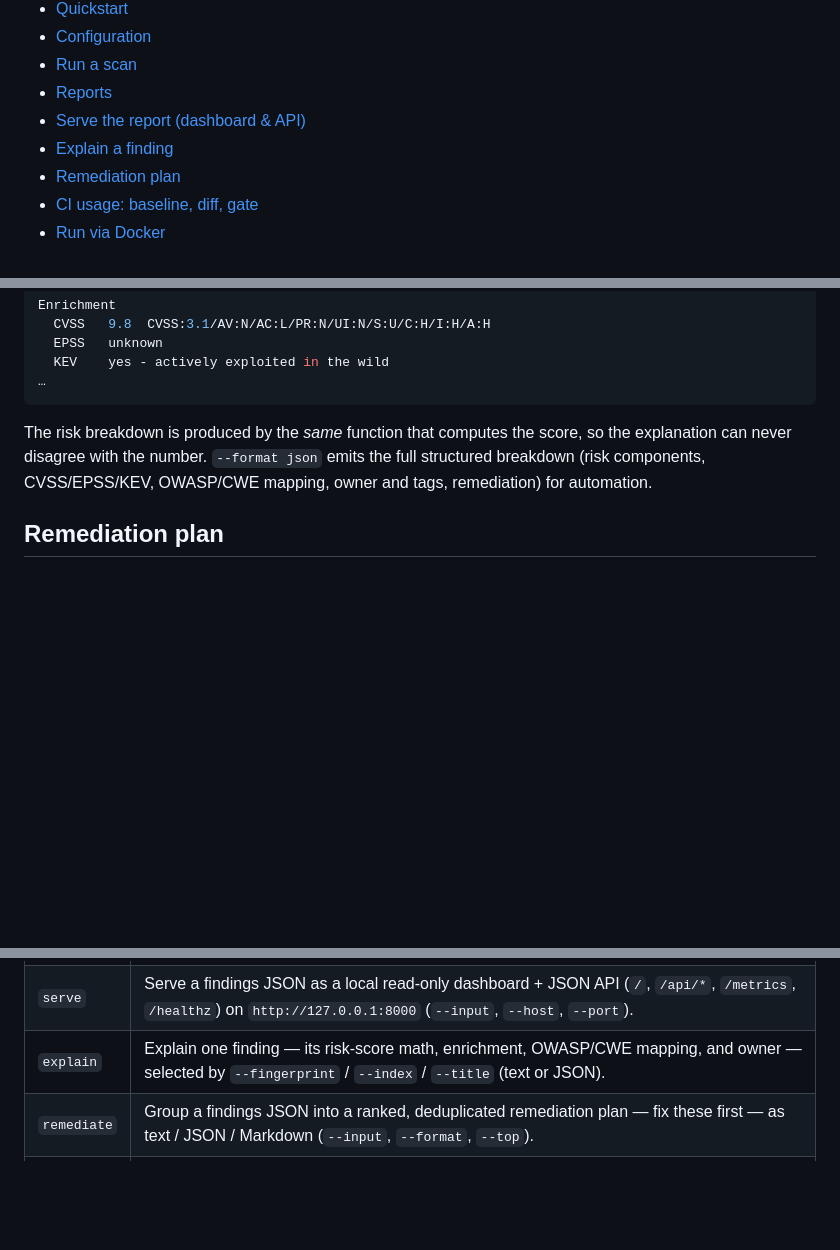
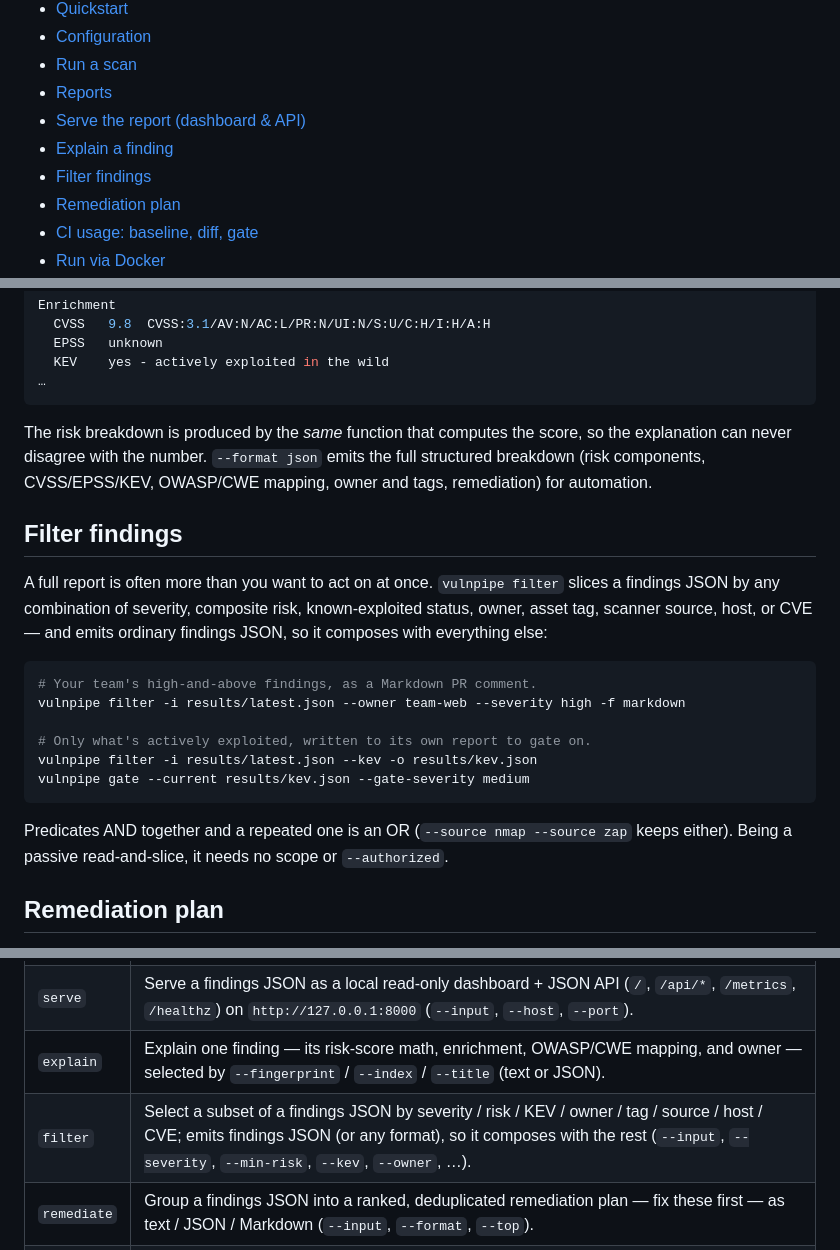
Before and after one commit to connor-p-mccune/vulnpipe, a Markdown page: README.md, 3 parts joined by grey strips. Drawn GitHub-style; blank space fills up the shorter version.

````diff
--- a/README.md
+++ b/README.md
@@ -43,6 +43,7 @@ payloads.
 - [Reports](#reports)
 - [Serve the report (dashboard & API)](#serve-the-report-dashboard--api)
 - [Explain a finding](#explain-a-finding)
+- [Filter findings](#filter-findings)
 - [Remediation plan](#remediation-plan)
 - [CI usage: baseline, diff, gate](#ci-usage-baseline-diff-gate)
 - [Run via Docker](#run-via-docker)
@@ -554,6 +555,25 @@ explanation can never disagree with the number. `--format json` emits the full
 structured breakdown (risk components, CVSS/EPSS/KEV, OWASP/CWE mapping, owner and
 tags, remediation) for automation.
 
+## Filter findings
+
+A full report is often more than you want to act on at once. `vulnpipe filter` slices a
+findings JSON by any combination of severity, composite risk, known-exploited status,
+owner, asset tag, scanner source, host, or CVE — and emits ordinary findings JSON, so it
+composes with everything else:
+
+```bash
+# Your team's high-and-above findings, as a Markdown PR comment.
+vulnpipe filter -i results/latest.json --owner team-web --severity high -f markdown
+
+# Only what's actively exploited, written to its own report to gate on.
+vulnpipe filter -i results/latest.json --kev -o results/kev.json
+vulnpipe gate --current results/kev.json --gate-severity medium
+```
+
+Predicates AND together and a repeated one is an OR (`--source nmap --source zap` keeps
+either). Being a passive read-and-slice, it needs no scope or `--authorized`.
+
 ## Remediation plan
 
 A findings list says *what* is wrong; `vulnpipe remediate` says *what to fix first*.
@@ -745,6 +765,7 @@ vulnpipe [--verbose/-v] COMMAND [OPTIONS]
 | `report` | Render a findings JSON into JSON / HTML / Markdown / CSV / Prometheus / SARIF / GitLab / OpenVEX / CycloneDX on stdout (`--input`, `--format`). |
 | `serve` | Serve a findings JSON as a local read-only dashboard + JSON API (`/`, `/api/*`, `/metrics`, `/healthz`) on `http://127.0.0.1:8000` (`--input`, `--host`, `--port`). |
 | `explain` | Explain one finding — its risk-score math, enrichment, OWASP/CWE mapping, and owner — selected by `--fingerprint` / `--index` / `--title` (text or JSON). |
+| `filter` | Select a subset of a findings JSON by severity / risk / KEV / owner / tag / source / host / CVE; emits findings JSON (or any format), so it composes with the rest (`--input`, `--severity`, `--min-risk`, `--kev`, `--owner`, …). |
 | `remediate` | Group a findings JSON into a ranked, deduplicated remediation plan — fix these first — as text / JSON / Markdown (`--input`, `--format`, `--top`). |
 | `merge` | Combine findings JSONs from separate runs (e.g. a network scan + an SBOM analysis) into one deduplicated, re-prioritized report (`--input` repeated, `--output`, `--format`). |
 | `stats` | Summarize a findings JSON — severity breakdown, OWASP Top 10, top risks, and worst-affected hosts — as a terminal view or a JSON dashboard payload (`--input`, `--format text\|json`). |
````
Also changed, not shown: docs/ARCHITECTURE.md (+5 -1 lines), docs/DECISIONS.md (+23 -0 lines).
